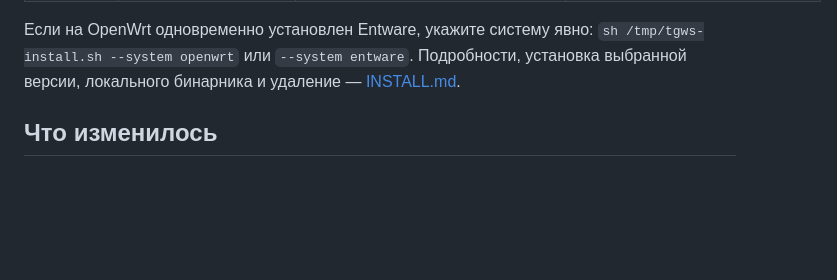
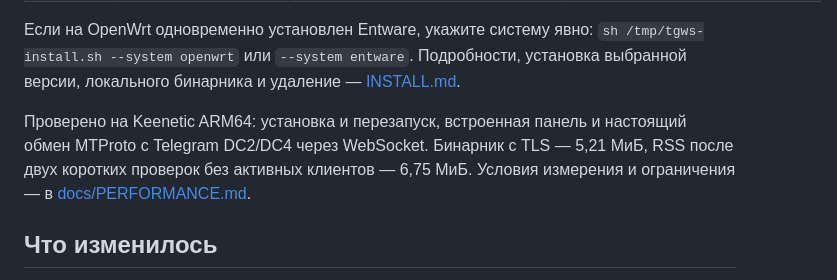
Before and after one commit to Omn1z/tg-ws-keenetic, a Markdown page: README.md, the part around the change. GitHub-like rendering; blank space fills up the shorter version.

Commit message:
Document verified Keenetic ARM64 deployment and resource usage [skip ci]

```diff
--- a/README.md
+++ b/README.md
@@ -69,6 +69,11 @@ MTProto → WebSocket прокси Telegram **на самом роутере**.
 `sh /tmp/tgws-install.sh --system openwrt` или `--system entware`.
 Подробности, установка выбранной версии, локального бинарника и удаление —
 [INSTALL.md](INSTALL.md).
+
+Проверено на Keenetic ARM64: установка и перезапуск, встроенная панель и
+настоящий обмен MTProto с Telegram DC2/DC4 через WebSocket. Бинарник с TLS —
+5,21 МиБ, RSS после двух коротких проверок без активных клиентов — 6,75 МиБ.
+Условия измерения и ограничения — в [docs/PERFORMANCE.md](docs/PERFORMANCE.md).
 
 ## Что изменилось
 
```
Also changed, not shown: docs/PERFORMANCE.md (+35 -0 lines).
